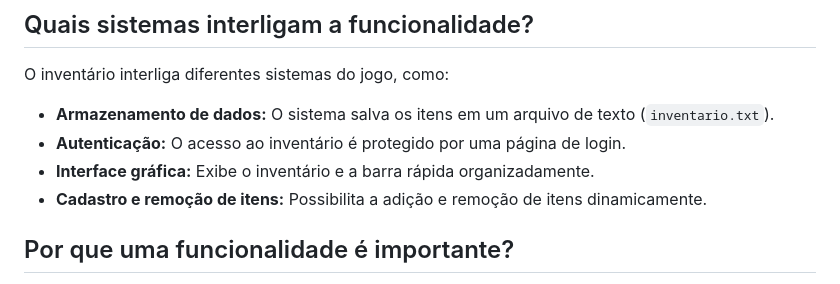
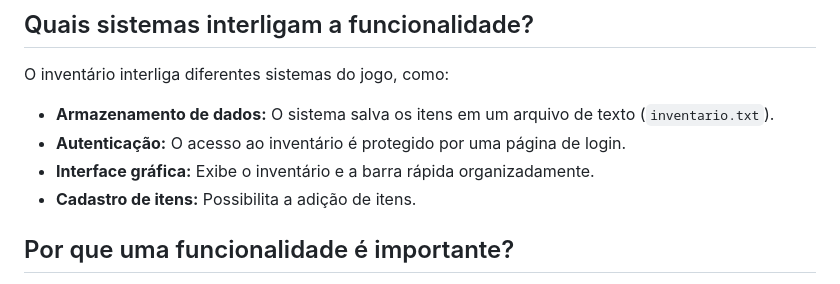
Before and after one commit to Breno772/inventario, a Markdown page: README.md, the part around the change. Rendered like a GitHub page.

```diff
--- a/README.md
+++ b/README.md
@@ -11,7 +11,7 @@ O inventário interliga diferentes sistemas do jogo, como:
 - **Armazenamento de dados:** O sistema salva os itens em um arquivo de texto (`inventario.txt`).
 - **Autenticação:** O acesso ao inventário é protegido por uma página de login.
 - **Interface gráfica:** Exibe o inventário e a barra rápida organizadamente.
-- **Cadastro e remoção de itens:** Possibilita a adição e remoção de itens dinamicamente.
+- **Cadastro de itens:** Possibilita a adição de itens.
 
 ## Por que uma funcionalidade é importante?
 O sistema de inventário é essencial para a organização de itens, facilitando a interação do usuário com os objetos disponíveis no jogo. Sem ele, o gerenciamento de recursos seria caótico e dificultaria a experiência do jogador.
```
